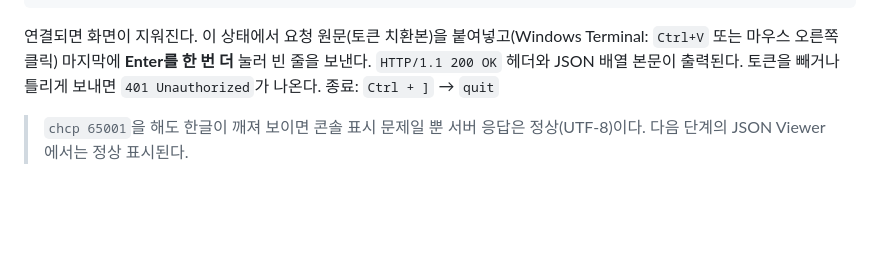
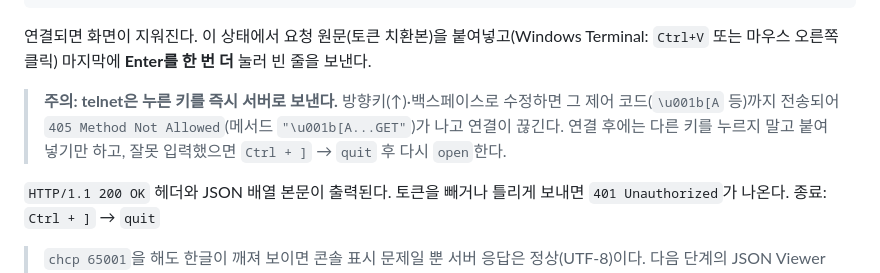
Before and after one commit to sunwoo1256/mobile-web-assignment01, a Markdown page: README.md, the part around the change. GitHub-like rendering; blank space fills up the shorter version.

Commit message:
docs: telnet 방향키 입력 시 405 주의사항 추가

````diff
--- a/README.md
+++ b/README.md
@@ -162,6 +162,8 @@ open 127.0.0.1 8000
 ```
 
 연결되면 화면이 지워진다. 이 상태에서 요청 원문(토큰 치환본)을 붙여넣고(Windows Terminal: `Ctrl+V` 또는 마우스 오른쪽 클릭) 마지막에 **Enter를 한 번 더** 눌러 빈 줄을 보낸다.
+> **주의: telnet은 누른 키를 즉시 서버로 보낸다.** 방향키(↑)·백스페이스로 수정하면 그 제어 코드(`\u001b[A` 등)까지 전송되어 `405 Method Not Allowed`(메서드 `"\u001b[A...GET"`)가 나고 연결이 끊긴다. 연결 후에는 다른 키를 누르지 말고 붙여넣기만 하고, 잘못 입력했으면 `Ctrl + ]` → `quit` 후 다시 `open`한다.
+
 `HTTP/1.1 200 OK` 헤더와 JSON 배열 본문이 출력된다. 토큰을 빼거나 틀리게 보내면 `401 Unauthorized`가 나온다.
 종료: `Ctrl + ]` → `quit`
 
````
